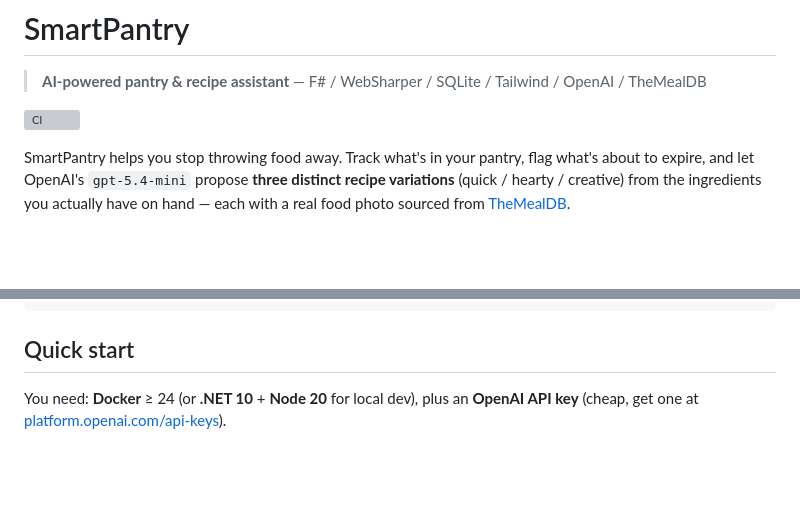
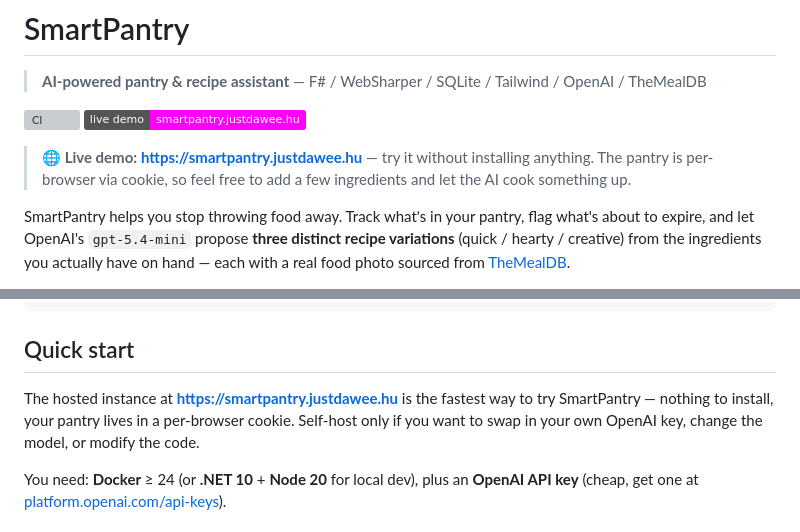
Before and after one commit to justdawee/HHC62Y_ProjectOmega, a Markdown page: README.md, 2 parts joined by grey strips. GitHub-like rendering; badges without logos; blank space fills up the shorter version; grey boxes are pictures that could not be loaded.

Commit message:
docs: surface the live demo (smartpantry.justdawee.hu)
Adds a callout block at the top of the README, a shields.io badge next
to the CI badge, and a one-liner at the start of the Quick Start
section pointing folks at the hosted instance before the self-host
instructions.

````diff
--- a/README.md
+++ b/README.md
@@ -3,6 +3,11 @@
 > **AI-powered pantry & recipe assistant** — F# / WebSharper / SQLite / Tailwind / OpenAI / TheMealDB
 
 [![CI](https://github.com/justdawee/HHC62Y_ProjectOmega/actions/workflows/docker-build.yml/badge.svg)](https://github.com/justdawee/HHC62Y_ProjectOmega/actions/workflows/docker-build.yml)
+[![Live demo](https://img.shields.io/badge/live%20demo-smartpantry.justdawee.hu-fuchsia)](https://smartpantry.justdawee.hu)
+
+> **🌐 Live demo:** **<https://smartpantry.justdawee.hu>** — try it without
+> installing anything. The pantry is per-browser via cookie, so feel free
+> to add a few ingredients and let the AI cook something up.
 
 SmartPantry helps you stop throwing food away. Track what's in your pantry,
 flag what's about to expire, and let OpenAI's `gpt-5.4-mini` propose
@@ -108,6 +113,11 @@ password, no account**.
 ```
 
 ## Quick start
+
+The hosted instance at **<https://smartpantry.justdawee.hu>** is the
+fastest way to try SmartPantry — nothing to install, your pantry lives
+in a per-browser cookie. Self-host only if you want to swap in your own
+OpenAI key, change the model, or modify the code.
 
 You need: **Docker** ≥ 24 (or **.NET 10** + **Node 20** for local dev),
 plus an **OpenAI API key** (cheap, get one at
````
